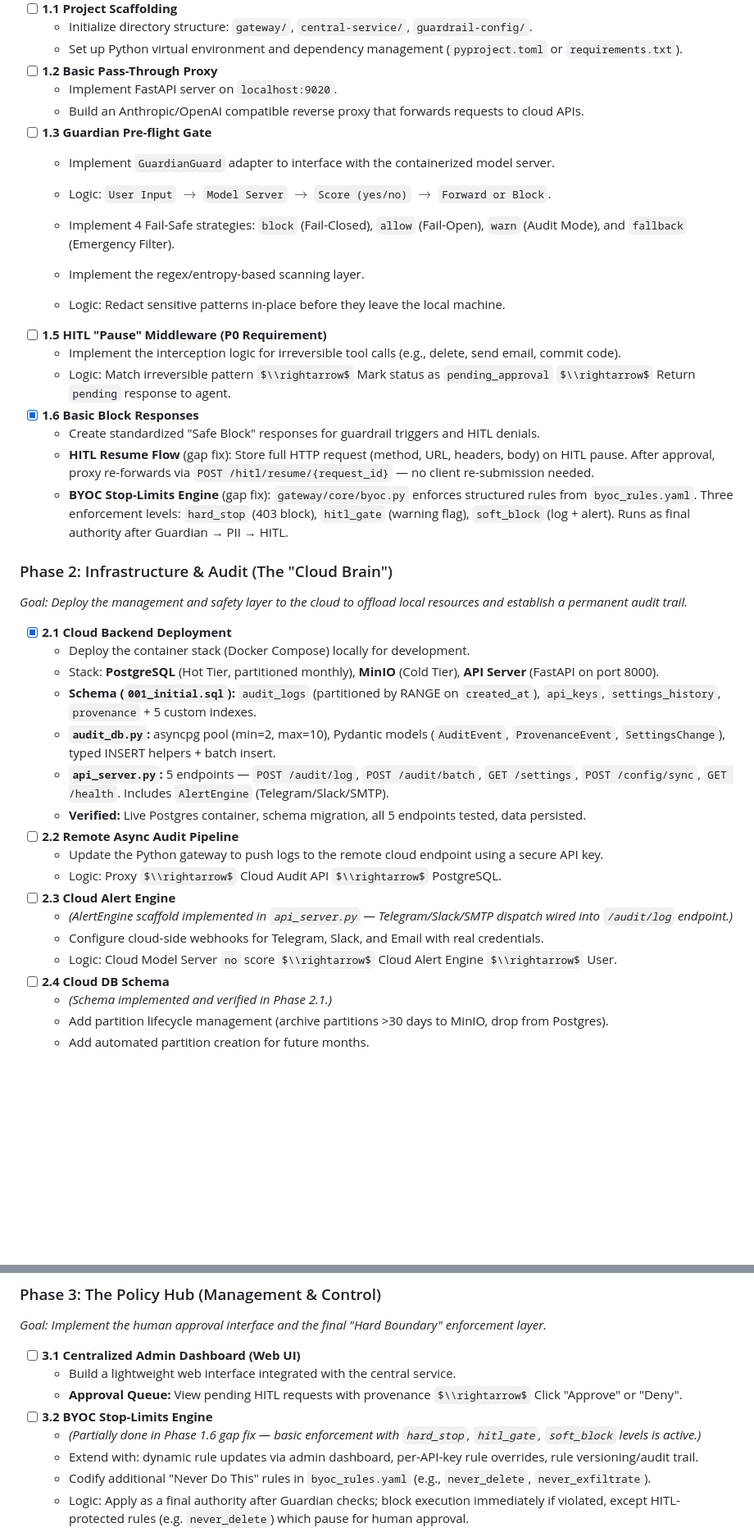
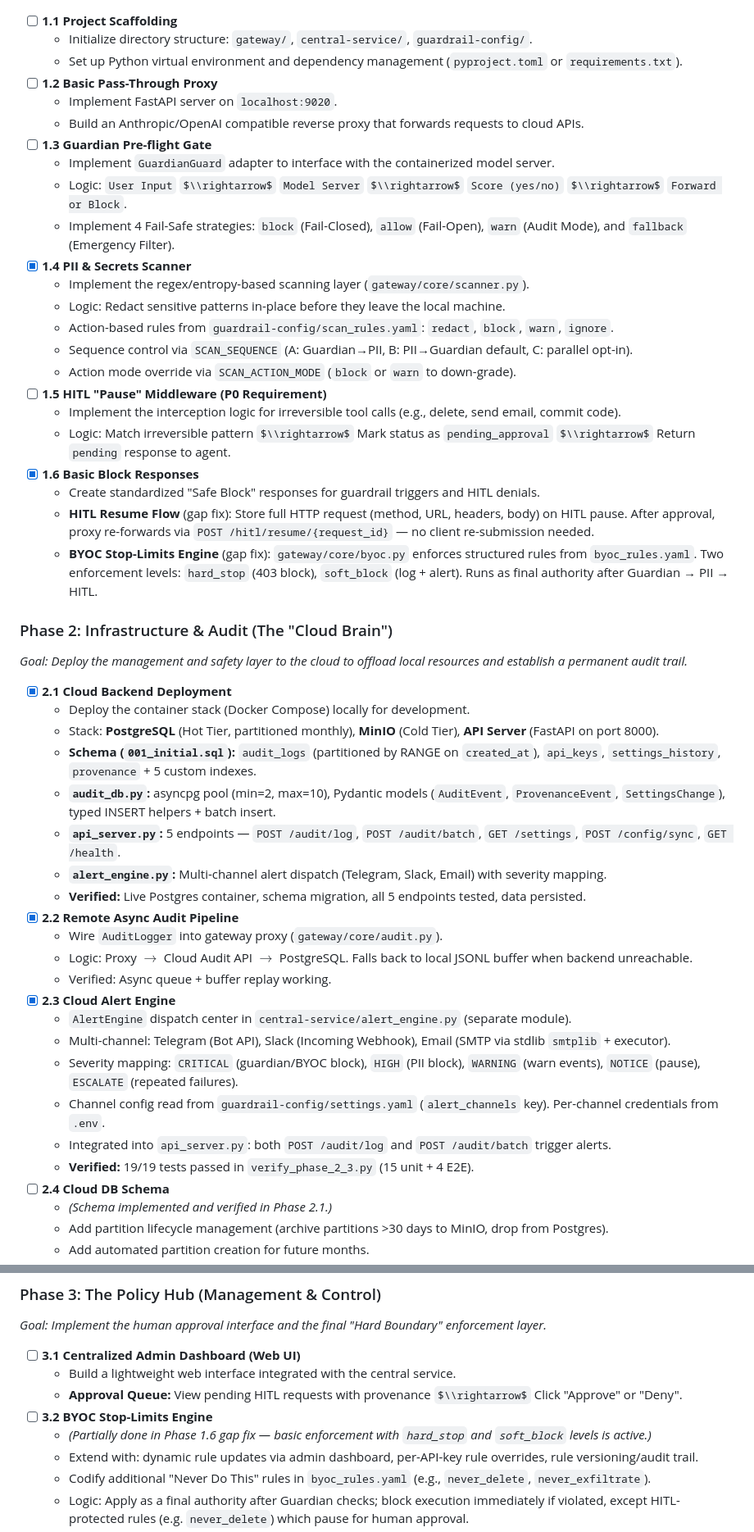
Before and after one commit to NikolaiLuchanov/aw-aiguard, a Markdown page: IMPLEMENTATION_PLAN.md, 2 parts joined by grey strips. Shown at 82% size. Rendered like a GitHub page; some formulas as TeX source; blank space fills up the shorter version.

```diff
--- a/IMPLEMENTATION_PLAN.md
+++ b/IMPLEMENTATION_PLAN.md
@@ -27,18 +27,21 @@
     - Build an Anthropic/OpenAI compatible reverse proxy that forwards requests to cloud APIs.
 - [ ] **1.3 Guardian Pre-flight Gate**
     - Implement `GuardianGuard` adapter to interface with the containerized model server.
-    - Logic: `User Input` $\rightarrow$ `Model Server` $\rightarrow$ `Score (yes/no)` $\rightarrow$ `Forward or Block`.
+    - Logic: `User Input` $\\rightarrow$ `Model Server` $\\rightarrow$ `Score (yes/no)` $\\rightarrow$ `Forward or Block`.
     - Implement 4 Fail-Safe strategies: `block` (Fail-Closed), `allow` (Fail-Open), `warn` (Audit Mode), and `fallback` (Emergency Filter).
-
-    - Implement the regex/entropy-based scanning layer.
+- [x] **1.4 PII & Secrets Scanner**
+    - Implement the regex/entropy-based scanning layer (`gateway/core/scanner.py`).
     - Logic: Redact sensitive patterns in-place before they leave the local machine.
+    - Action-based rules from `guardrail-config/scan_rules.yaml`: `redact`, `block`, `warn`, `ignore`.
+    - Sequence control via `SCAN_SEQUENCE` (A: Guardian→PII, B: PII→Guardian default, C: parallel opt-in).
+    - Action mode override via `SCAN_ACTION_MODE` (`block` or `warn` to down-grade).
 - [ ] **1.5 HITL "Pause" Middleware (P0 Requirement)**
     - Implement the interception logic for irreversible tool calls (e.g., delete, send email, commit code).
     - Logic: Match irreversible pattern $\\rightarrow$ Mark status as `pending_approval` $\\rightarrow$ Return `pending` response to agent.
 - [x] **1.6 Basic Block Responses**
     - Create standardized \"Safe Block\" responses for guardrail triggers and HITL denials.
     - **HITL Resume Flow** (gap fix): Store full HTTP request (method, URL, headers, body) on HITL pause. After approval, proxy re-forwards via `POST /hitl/resume/{request_id}` — no client re-submission needed.
-    - **BYOC Stop-Limits Engine** (gap fix): `gateway/core/byoc.py` enforces structured rules from `byoc_rules.yaml`. Three enforcement levels: `hard_stop` (403 block), `hitl_gate` (warning flag), `soft_block` (log + alert). Runs as final authority after Guardian → PII → HITL.
+    - **BYOC Stop-Limits Engine** (gap fix): `gateway/core/byoc.py` enforces structured rules from `byoc_rules.yaml`. Two enforcement levels: `hard_stop` (403 block), `soft_block` (log + alert). Runs as final authority after Guardian → PII → HITL.
 
 ### Phase 2: Infrastructure & Audit (The \"Cloud Brain\")
 *Goal: Deploy the management and safety layer to the cloud to offload local resources and establish a permanent audit trail.*
@@ -48,15 +51,20 @@
     - Stack: **PostgreSQL** (Hot Tier, partitioned monthly), **MinIO** (Cold Tier), **API Server** (FastAPI on port 8000).
     - **Schema (`001_initial.sql`):** `audit_logs` (partitioned by RANGE on `created_at`), `api_keys`, `settings_history`, `provenance` + 5 custom indexes.
     - **`audit_db.py`:** asyncpg pool (min=2, max=10), Pydantic models (`AuditEvent`, `ProvenanceEvent`, `SettingsChange`), typed INSERT helpers + batch insert.
-    - **`api_server.py`:** 5 endpoints — `POST /audit/log`, `POST /audit/batch`, `GET /settings`, `POST /config/sync`, `GET /health`. Includes `AlertEngine` (Telegram/Slack/SMTP).
+    - **`api_server.py`:** 5 endpoints — `POST /audit/log`, `POST /audit/batch`, `GET /settings`, `POST /config/sync`, `GET /health`.
+    - **`alert_engine.py`:** Multi-channel alert dispatch (Telegram, Slack, Email) with severity mapping.
     - **Verified:** Live Postgres container, schema migration, all 5 endpoints tested, data persisted.
-- [ ] **2.2 Remote Async Audit Pipeline**
-    - Update the Python gateway to push logs to the remote cloud endpoint using a secure API key.
-    - Logic: Proxy $\\rightarrow$ Cloud Audit API $\\rightarrow$ PostgreSQL.
-- [ ] **2.3 Cloud Alert Engine**
-    - *(AlertEngine scaffold implemented in `api_server.py` — Telegram/Slack/SMTP dispatch wired into `/audit/log` endpoint.)*
-    - Configure cloud-side webhooks for Telegram, Slack, and Email with real credentials.
-    - Logic: Cloud Model Server `no` score $\\rightarrow$ Cloud Alert Engine $\\rightarrow$ User.
+- [x] **2.2 Remote Async Audit Pipeline**
+    - Wire `AuditLogger` into gateway proxy (`gateway/core/audit.py`).
+    - Logic: Proxy $\rightarrow$ Cloud Audit API $\rightarrow$ PostgreSQL. Falls back to local JSONL buffer when backend unreachable.
+    - Verified: Async queue + buffer replay working.
+- [x] **2.3 Cloud Alert Engine**
+    - `AlertEngine` dispatch center in `central-service/alert_engine.py` (separate module).
+    - Multi-channel: Telegram (Bot API), Slack (Incoming Webhook), Email (SMTP via stdlib `smtplib` + executor).
+    - Severity mapping: `CRITICAL` (guardian/BYOC block), `HIGH` (PII block), `WARNING` (warn events), `NOTICE` (pause), `ESCALATE` (repeated failures).
+    - Channel config read from `guardrail-config/settings.yaml` (`alert_channels` key). Per-channel credentials from `.env`.
+    - Integrated into `api_server.py`: both `POST /audit/log` and `POST /audit/batch` trigger alerts.
+    - **Verified:** 19/19 tests passed in `verify_phase_2_3.py` (15 unit + 4 E2E).
 - [ ] **2.4 Cloud DB Schema**
     - *(Schema implemented and verified in Phase 2.1.)*
     - Add partition lifecycle management (archive partitions >30 days to MinIO, drop from Postgres).
@@ -73,7 +81,7 @@
     - Build a lightweight web interface integrated with the central service.
     - **Approval Queue:** View pending HITL requests with provenance $\\rightarrow$ Click \"Approve\" or \"Deny\".
 - [ ] **3.2 BYOC Stop-Limits Engine**
-    - *(Partially done in Phase 1.6 gap fix — basic enforcement with `hard_stop`, `hitl_gate`, `soft_block` levels is active.)*
+    - *(Partially done in Phase 1.6 gap fix — basic enforcement with `hard_stop` and `soft_block` levels is active.)*
     - Extend with: dynamic rule updates via admin dashboard, per-API-key rule overrides, rule versioning/audit trail.
     - Codify additional "Never Do This" rules in `byoc_rules.yaml` (e.g., `never_delete`, `never_exfiltrate`).
     - Logic: Apply as a final authority after Guardian checks; block execution immediately if violated, except HITL-protected rules (e.g. `never_delete`) which pause for human approval.
```
Also changed, not shown: Implementation_plan_phase_1.4.md (added, +98 -0 lines).
